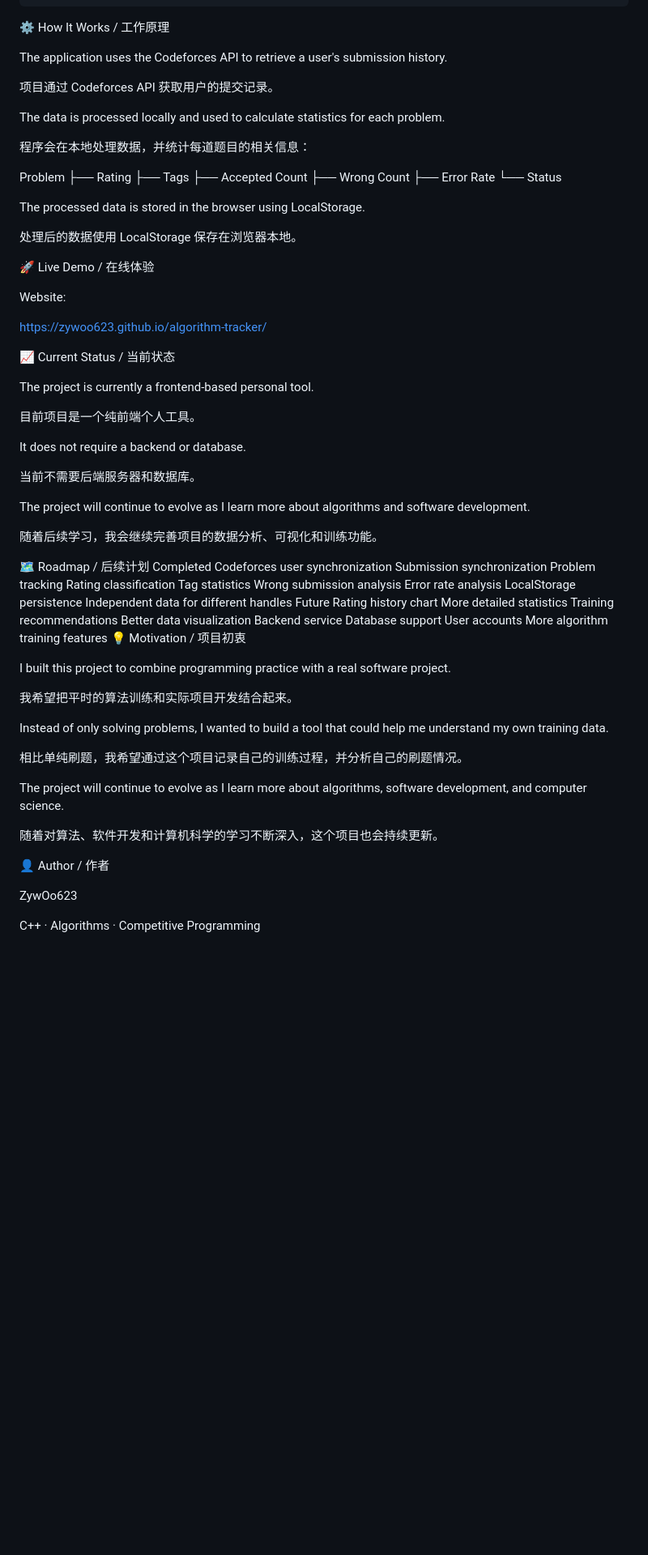
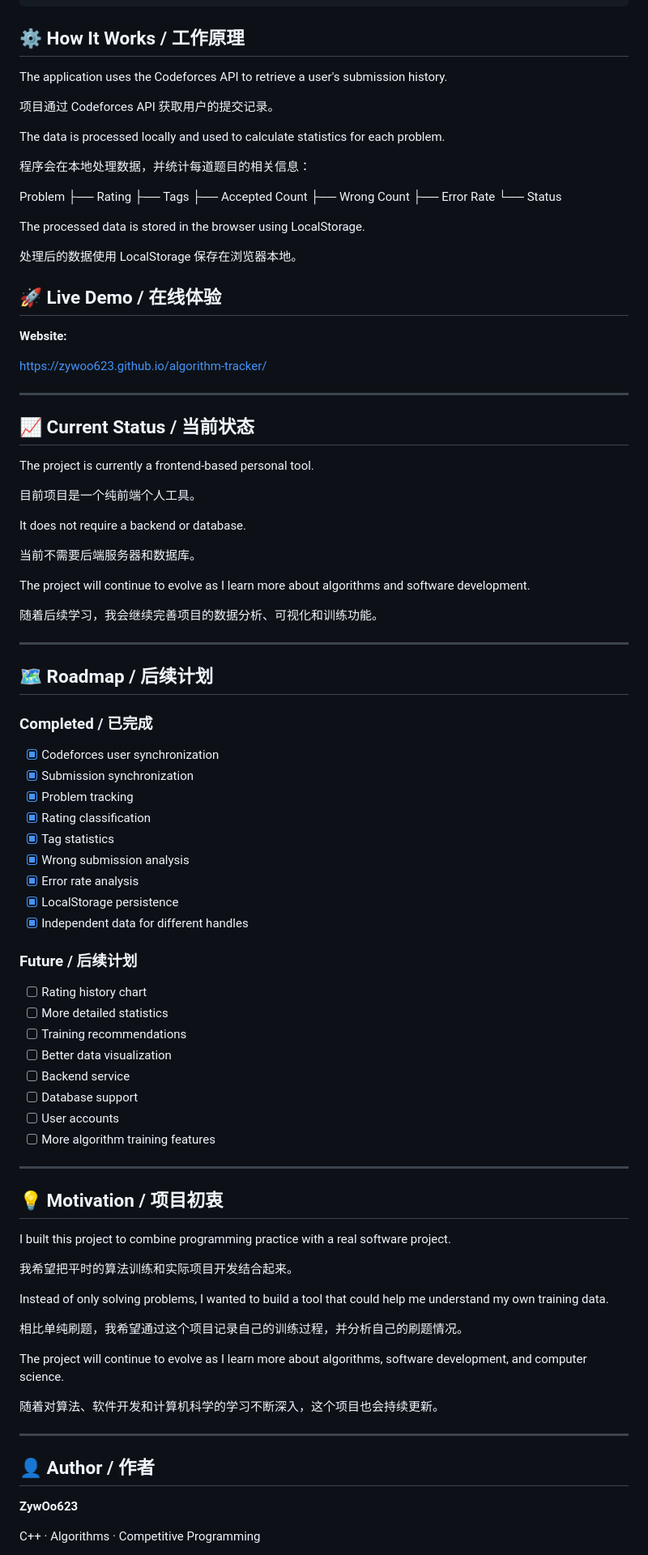
Before and after one commit to ZywOo623/algorithm-tracker, a Markdown page: README.md, the part around one of its changes. Shown at 81% size. Rendered like a GitHub page; blank space fills up the shorter version.

````diff
--- a/README.md
+++ b/README.md
@@ -104,7 +104,7 @@ algorithm-tracker/
 │
 └── README.md
 ```
-⚙️ How It Works / 工作原理
+## ⚙️ How It Works / 工作原理
 
 The application uses the Codeforces API to retrieve a user's submission history.
 
@@ -126,13 +126,15 @@ The processed data is stored in the browser using LocalStorage.
 
 处理后的数据使用 LocalStorage 保存在浏览器本地。
 
-🚀 Live Demo / 在线体验
+## 🚀 Live Demo / 在线体验
 
-Website:
+**Website:**
 
 https://zywoo623.github.io/algorithm-tracker/
 
-📈 Current Status / 当前状态
+---
+
+## 📈 Current Status / 当前状态
 
 The project is currently a frontend-based personal tool.
 
@@ -146,27 +148,36 @@ The project will continue to evolve as I learn more about algorithms and softwar
 
 随着后续学习，我会继续完善项目的数据分析、可视化和训练功能。
 
-🗺️ Roadmap / 后续计划
-Completed
- Codeforces user synchronization
- Submission synchronization
- Problem tracking
- Rating classification
- Tag statistics
- Wrong submission analysis
- Error rate analysis
- LocalStorage persistence
- Independent data for different handles
-Future
- Rating history chart
- More detailed statistics
- Training recommendations
- Better data visualization
- Backend service
- Database support
- User accounts
- More algorithm training features
-💡 Motivation / 项目初衷
+---
+
+## 🗺️ Roadmap / 后续计划
+
+### Completed / 已完成
+
+- [x] Codeforces user synchronization
+- [x] Submission synchronization
+- [x] Problem tracking
+- [x] Rating classification
+- [x] Tag statistics
+- [x] Wrong submission analysis
+- [x] Error rate analysis
+- [x] LocalStorage persistence
+- [x] Independent data for different handles
+
+### Future / 后续计划
+
+- [ ] Rating history chart
+- [ ] More detailed statistics
+- [ ] Training recommendations
+- [ ] Better data visualization
+- [ ] Backend service
+- [ ] Database support
+- [ ] User accounts
+- [ ] More algorithm training features
+
+---
+
+## 💡 Motivation / 项目初衷
 
 I built this project to combine programming practice with a real software project.
 
@@ -180,9 +191,11 @@ The project will continue to evolve as I learn more about algorithms, software d
 
 随着对算法、软件开发和计算机科学的学习不断深入，这个项目也会持续更新。
 
-👤 Author / 作者
+---
 
-ZywOo623
+## 👤 Author / 作者
+
+**ZywOo623**
 
 C++ · Algorithms · Competitive Programming
 
````
Also changed, not shown: other parts of README.md (+7 -5 lines).
